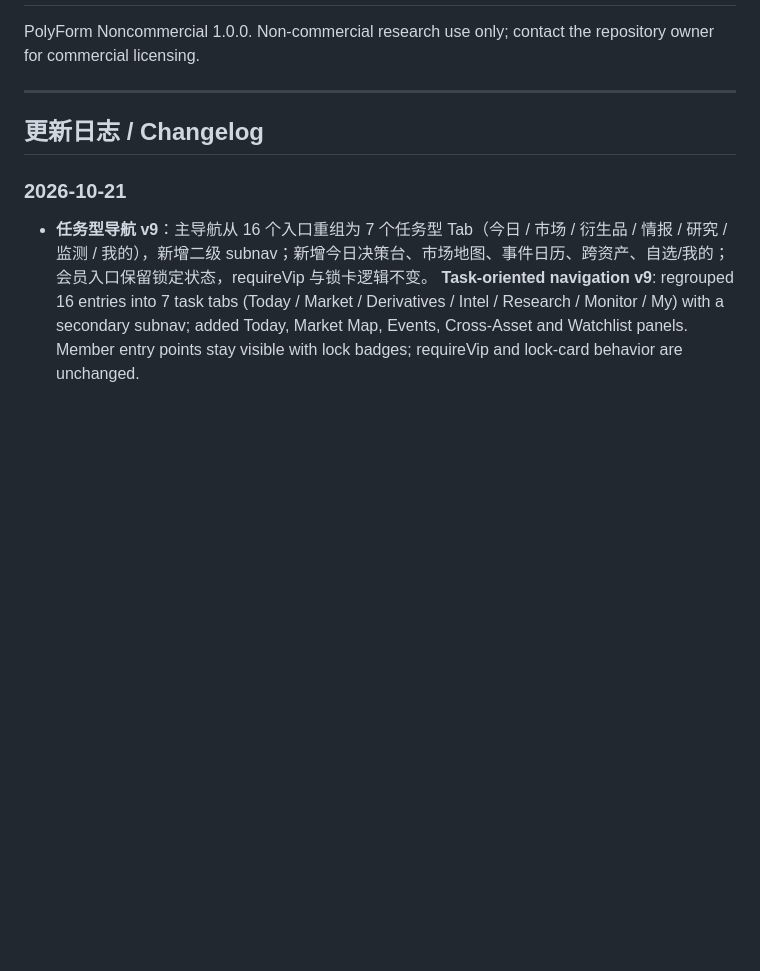
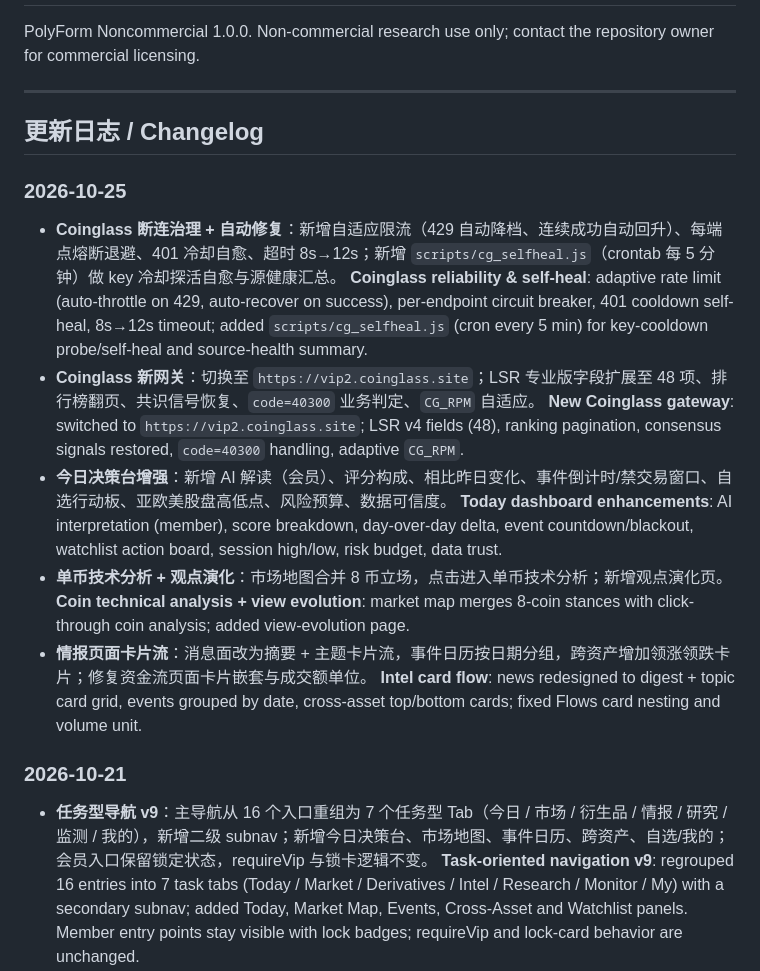
Before and after one commit to William-Trader/w1-quant-board, a Markdown page: README.md, the part around the change. Rendered like a GitHub page; blank space fills up the shorter version.

Commit message:
docs: 更新日志补 2026-10-25（Coinglass 断连治理 + 新网关 + 今日/币种/观点/情报）

```diff
--- a/README.md
+++ b/README.md
@@ -361,6 +361,19 @@ PolyForm Noncommercial 1.0.0. Non-commercial research use only; contact the repo
 
 ## 更新日志 / Changelog
 
+### 2026-10-25
+
+- **Coinglass 断连治理 + 自动修复**：新增自适应限流（429 自动降档、连续成功自动回升）、每端点熔断退避、401 冷却自愈、超时 8s→12s；新增 `scripts/cg_selfheal.js`（crontab 每 5 分钟）做 key 冷却探活自愈与源健康汇总。
+  **Coinglass reliability & self-heal**: adaptive rate limit (auto-throttle on 429, auto-recover on success), per-endpoint circuit breaker, 401 cooldown self-heal, 8s→12s timeout; added `scripts/cg_selfheal.js` (cron every 5 min) for key-cooldown probe/self-heal and source-health summary.
+- **Coinglass 新网关**：切换至 `https://vip2.coinglass.site`；LSR 专业版字段扩展至 48 项、排行榜翻页、共识信号恢复、`code=40300` 业务判定、`CG_RPM` 自适应。
+  **New Coinglass gateway**: switched to `https://vip2.coinglass.site`; LSR v4 fields (48), ranking pagination, consensus signals restored, `code=40300` handling, adaptive `CG_RPM`.
+- **今日决策台增强**：新增 AI 解读（会员）、评分构成、相比昨日变化、事件倒计时/禁交易窗口、自选行动板、亚欧美股盘高低点、风险预算、数据可信度。
+  **Today dashboard enhancements**: AI interpretation (member), score breakdown, day-over-day delta, event countdown/blackout, watchlist action board, session high/low, risk budget, data trust.
+- **单币技术分析 + 观点演化**：市场地图合并 8 币立场，点击进入单币技术分析；新增观点演化页。
+  **Coin technical analysis + view evolution**: market map merges 8-coin stances with click-through coin analysis; added view-evolution page.
+- **情报页面卡片流**：消息面改为摘要 + 主题卡片流，事件日历按日期分组，跨资产增加领涨领跌卡片；修复资金流页面卡片嵌套与成交额单位。
+  **Intel card flow**: news redesigned to digest + topic card grid, events grouped by date, cross-asset top/bottom cards; fixed Flows card nesting and volume unit.
+
 ### 2026-10-21
 
 - **任务型导航 v9**：主导航从 16 个入口重组为 7 个任务型 Tab（今日 / 市场 / 衍生品 / 情报 / 研究 / 监测 / 我的），新增二级 subnav；新增今日决策台、市场地图、事件日历、跨资产、自选/我的；会员入口保留锁定状态，requireVip 与锁卡逻辑不变。
```
